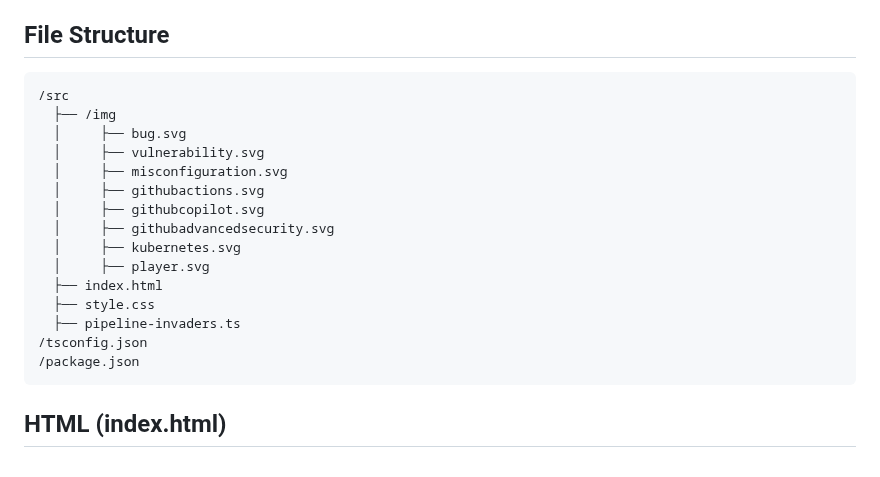
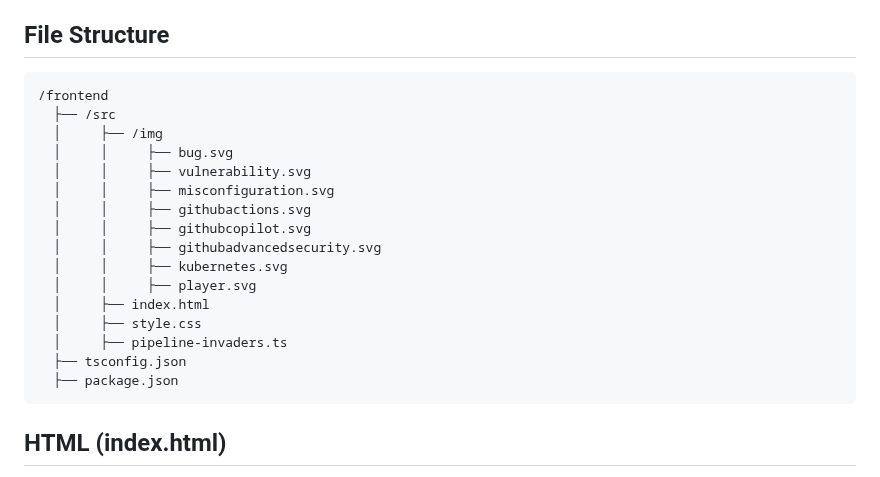
Before and after one commit to marc-mueller/pipelineinvaders, a Markdown page: README.md, the part around the change. Drawn GitHub-style.

Commit message:
Update README.md (#30)
Co-authored-by: Marc Müller <marc.mueller@4tecture.ch>

````diff
--- a/README.md
+++ b/README.md
@@ -91,21 +91,22 @@ The game is implemented in **TypeScript** and rendered using the **HTML5 Canvas
 ## File Structure
 
 ```
-/src
-  ├── /img
-  │     ├── bug.svg
-  │     ├── vulnerability.svg
-  │     ├── misconfiguration.svg
-  │     ├── githubactions.svg
-  │     ├── githubcopilot.svg
-  │     ├── githubadvancedsecurity.svg
-  │     ├── kubernetes.svg
-  │     ├── player.svg
-  ├── index.html
-  ├── style.css
-  ├── pipeline-invaders.ts
-/tsconfig.json
-/package.json
+/frontend
+  ├── /src
+  │     ├── /img
+  │     │     ├── bug.svg
+  │     │     ├── vulnerability.svg
+  │     │     ├── misconfiguration.svg
+  │     │     ├── githubactions.svg
+  │     │     ├── githubcopilot.svg
+  │     │     ├── githubadvancedsecurity.svg
+  │     │     ├── kubernetes.svg
+  │     │     ├── player.svg
+  │     ├── index.html
+  │     ├── style.css
+  │     ├── pipeline-invaders.ts
+  ├── tsconfig.json
+  ├── package.json
 ```
 
 ## HTML (index.html)
````
